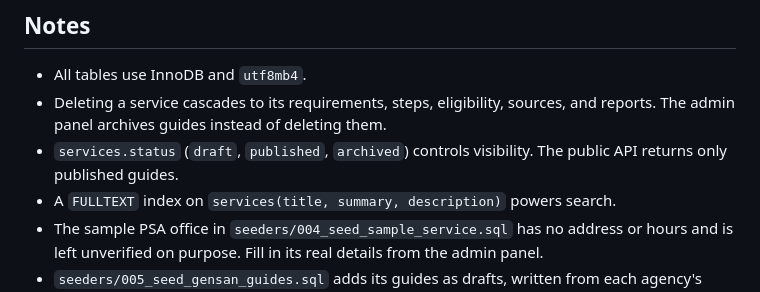
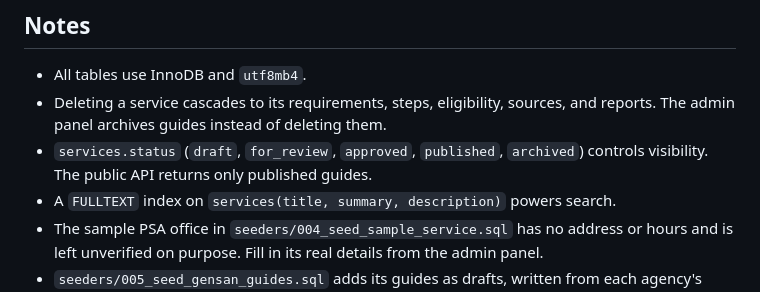
Before and after one commit to Git-branches/GensanService, a Markdown page: database/README.md, the part around the change. GitHub-like rendering.

Commit message:
List the new guide statuses in the database README
Co-Authored-By: Claude Opus 5.5 <noreply@anthropic.com>

```diff
--- a/database/README.md
+++ b/database/README.md
@@ -47,7 +47,7 @@ This password is public. The admin panel shows a warning on every page until it
 
 - All tables use InnoDB and `utf8mb4`.
 - Deleting a service cascades to its requirements, steps, eligibility, sources, and reports. The admin panel archives guides instead of deleting them.
-- `services.status` (`draft`, `published`, `archived`) controls visibility. The public API returns only published guides.
+- `services.status` (`draft`, `for_review`, `approved`, `published`, `archived`) controls visibility. The public API returns only published guides.
 - A `FULLTEXT` index on `services(title, summary, description)` powers search.
 - The sample PSA office in `seeders/004_seed_sample_service.sql` has no address or hours and is left unverified on purpose. Fill in its real details from the admin panel.
 - `seeders/005_seed_gensan_guides.sql` adds its guides as drafts, written from each agency's Citizen's Charter or website as checked on October 28, 2026. Before publishing a guide, open its sources and confirm the details. The Pag-IBIG guide has no verification date because the Pag-IBIG website could not be checked. Its offices are unverified; only the BIR office has an address, taken from the BIR Citizen's Charter.
```
